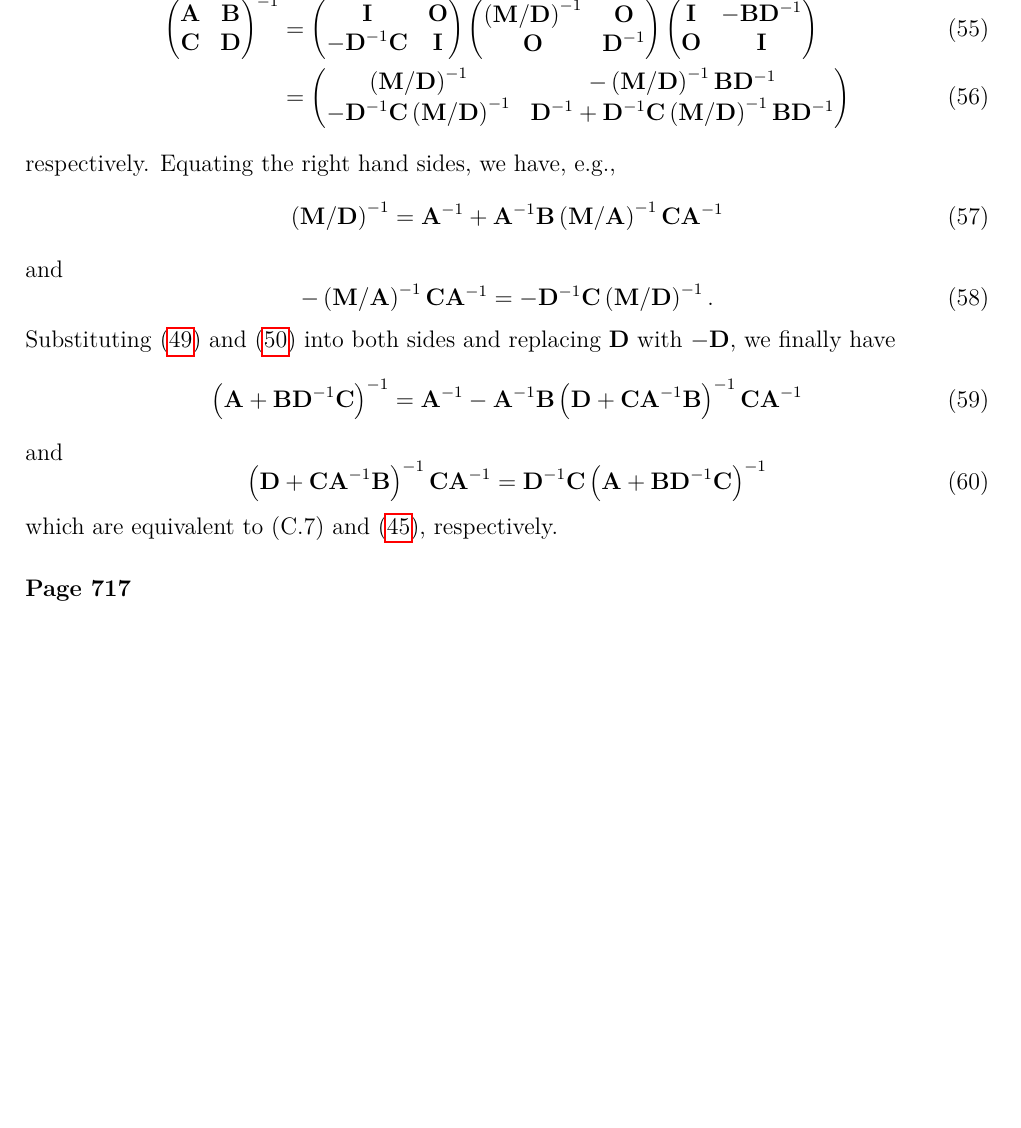
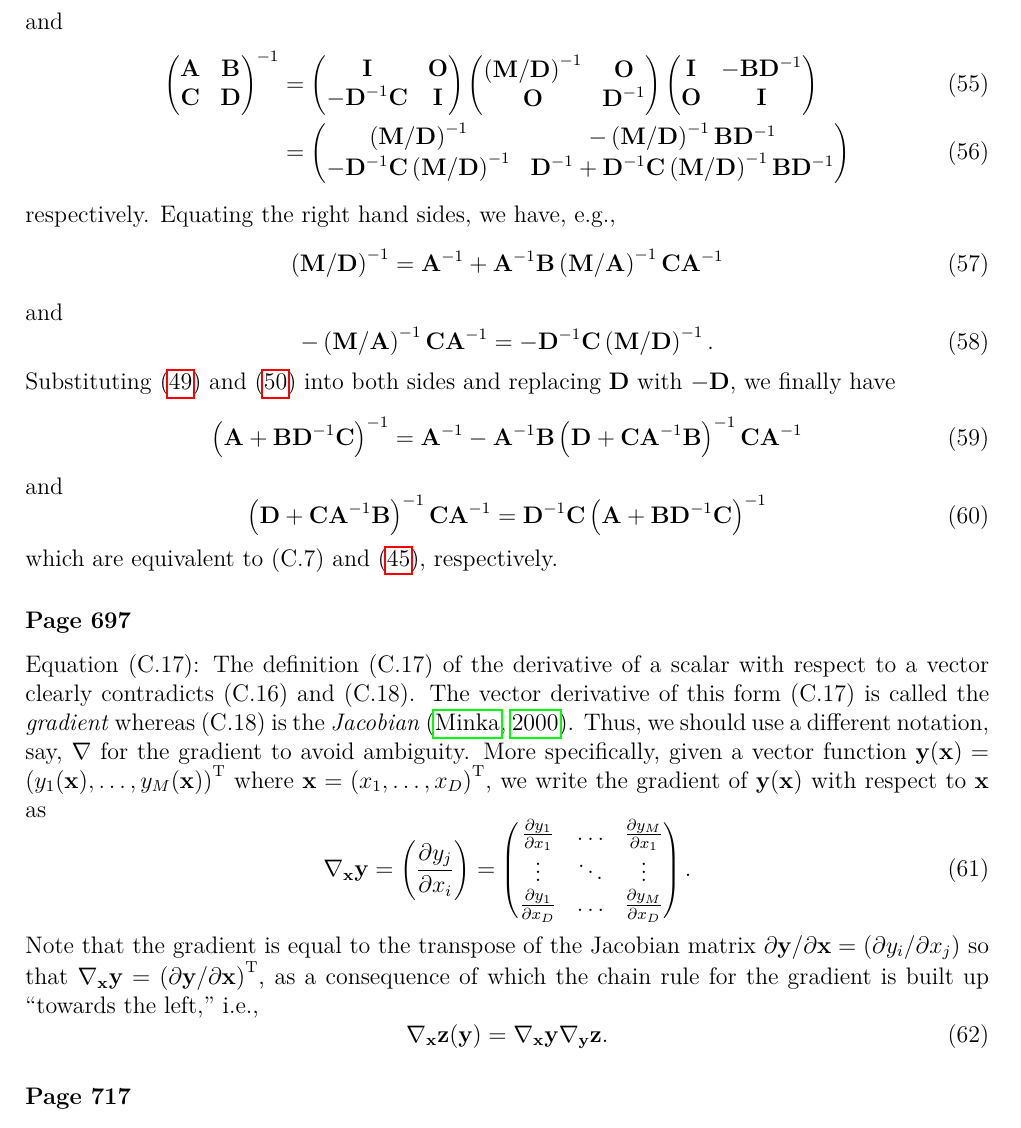
Before and after one commit to yousuketakada/prml_errata, a LaTeX document (prml_errata.tex): part of page 14 of 14 before the commit and part of page 14 of 15 after it, cut at the place of the change, the shorter picture padded with empty space. Compiled offline with pdfLaTeX.

Commit message:
Add an erratum for (C.17).

```diff
--- a/prml_errata.tex
+++ b/prml_errata.tex
@@ -997,6 +997,37 @@ and
 \end{equation}
 which are equivalent to (C.7) and \eqref{eq:general_push_through_identity}, respectively.
 
+\erratum{Page~697}
+Equation~(C.17):
+The definition~(C.17) of the derivative of a scalar with respect to a vector clearly contradicts
+(C.16) and (C.18).
+The vector derivative of this form~(C.17) is called the \emph{gradient}
+whereas (C.18) is the \emph{Jacobian}~\citep{Minka:OldNewMatrixAlgebra}.
+Thus, we should use a different notation, say, $\nabla$ for the gradient to avoid ambiguity.
+More specifically, given a vector function~$\mathbf{y}(\mathbf{x}) =
+\left(y_1(\mathbf{x}), \dots, y_M(\mathbf{x})\right)^{\operatorname{T}}$
+where $\mathbf{x} = \left(x_1, \dots, x_D \right)^{\operatorname{T}}$,
+we write the gradient of $\mathbf{y}(\mathbf{x})$ with respect to $\mathbf{x}$ as
+\begin{equation}
+\nabla_{\mathbf{x}} \mathbf{y} = \left( \frac{\partial y_j}{\partial x_i} \right) =
+\begin{pmatrix}
+\frac{\partial y_1}{\partial x_1} & \hdots & \frac{\partial y_M}{\partial x_1} \\
+\vdots & \ddots & \vdots \\
+\frac{\partial y_1}{\partial x_D} & \hdots & \frac{\partial y_M}{\partial x_D}
+\end{pmatrix} .
+\end{equation}
+Note that the gradient is equal to the transpose of the Jacobian
+matrix~$\partial\mathbf{y}/\partial\mathbf{x} =
+\left( \partial y_i/\partial x_j \right)$
+so that $\nabla_{\mathbf{x}} \mathbf{y} =
+\left( \partial\mathbf{y}/\partial\mathbf{x} \right)^{\operatorname{T}}$,
+as a consequence of which the chain rule for the gradient is built up ``towards the left,'' i.e.,
+\begin{equation}
+\nabla_{\mathbf{x}} \mathbf{z}(\mathbf{y}) =
+\nabla_\mathbf{x} \mathbf{y} \nabla_\mathbf{y} \mathbf{z}.
+\label{eq:chain_rule_for_gradient}
+\end{equation}
+
 % TODO: Appendix C
 % TODO: Appendix D
 
```
Also changed, not shown: prml_errata.pdf.
